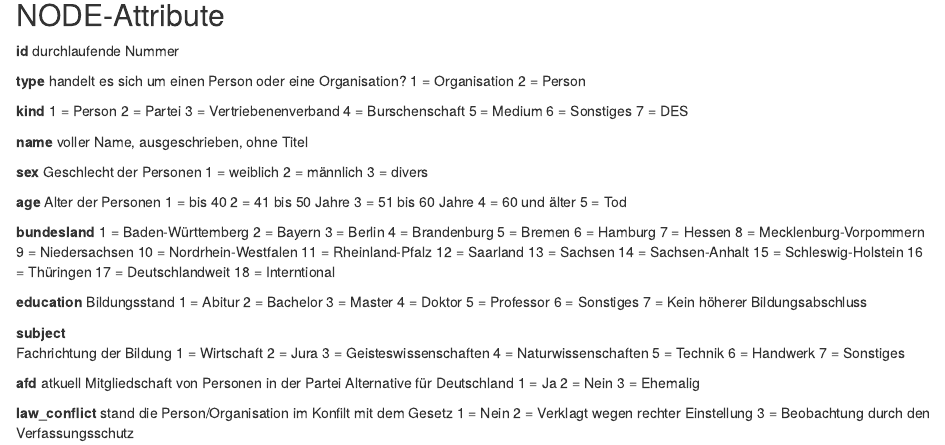
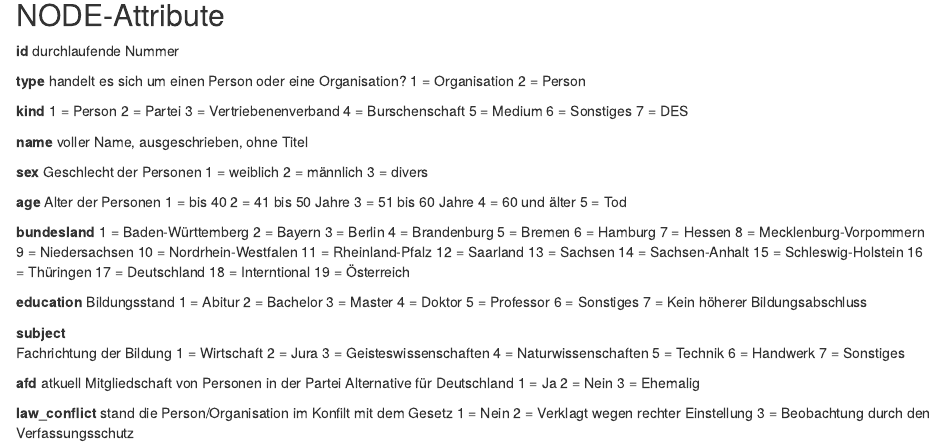
Before and after one commit to Eagle020/des, an R Markdown document (Codebuch.Rmd): the page in a window 1100 px wide, from 280 px down. Rendered offline with R 4.5, knitr and Pandoc, with nearby package versions.

Commit message:
Update Codebuch.Rmd

```diff
--- a/Codebuch.Rmd
+++ b/Codebuch.Rmd
@@ -74,8 +74,9 @@
 14 = Sachsen-Anhalt
 15 = Schleswig-Holstein
 16 = Thüringen
-17 = Deutschlandweit
+17 = Deutschland
 18 = Interntional
+19 = Österreich
 
 **education**
 Bildungsstand
```
